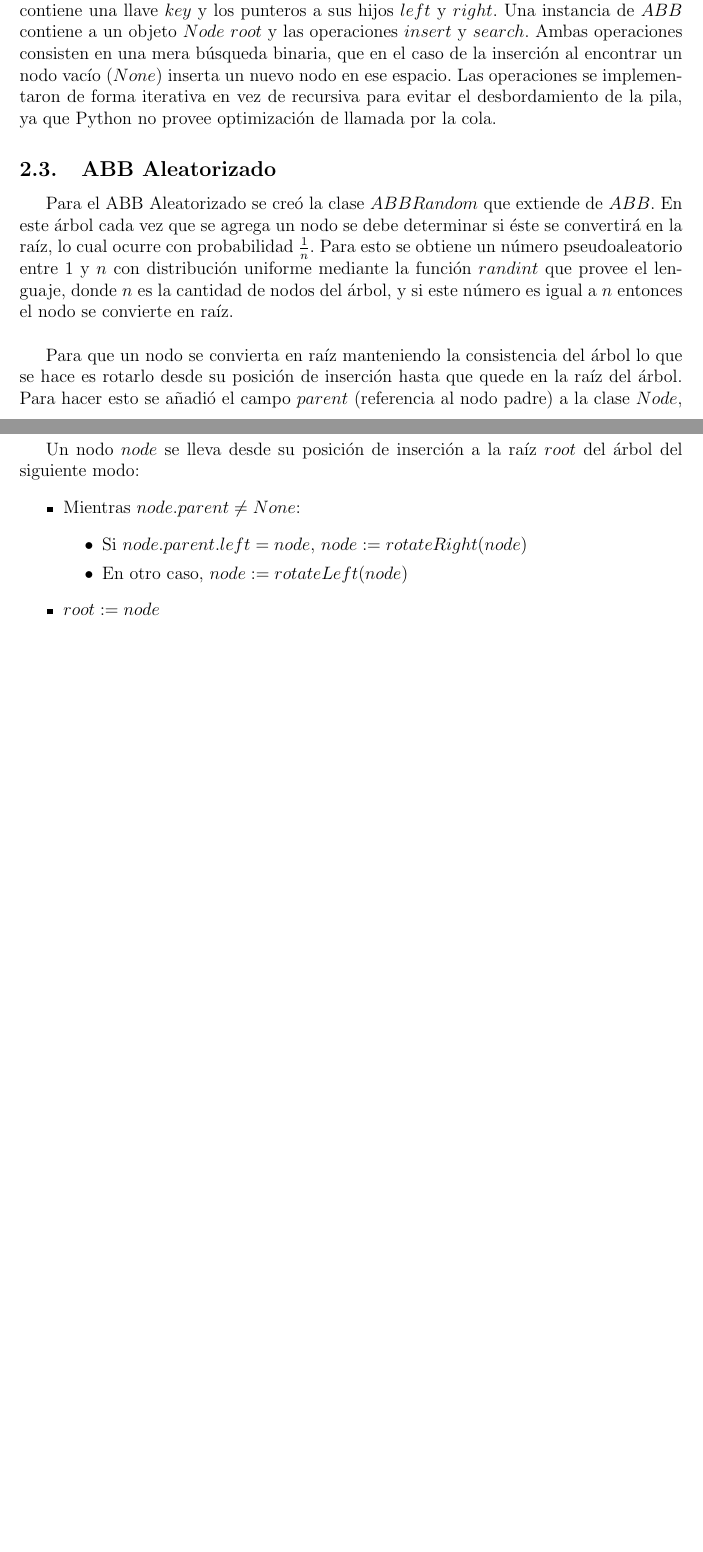
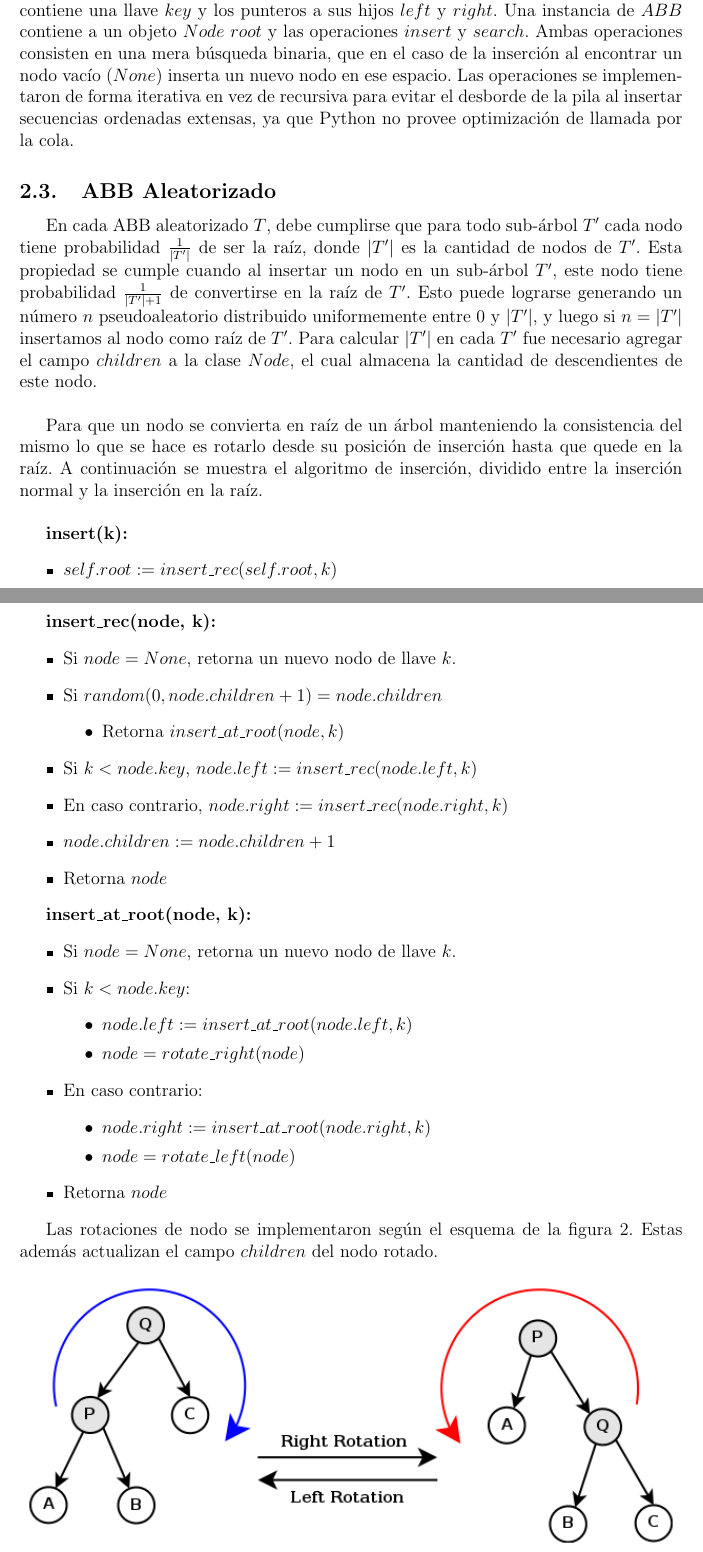
Before and after one commit to kiel-cristian/skipList, a LaTeX document (informe/Informe T3.tex): two parts of pages 4 and 5 of 5 before the commit and two parts of pages 5 and 6 of 7 after it, joined at a grey line, cut so that both start at the same text, the shorter picture padded with empty space. Compiled offline with LaTeX, dvips and Ghostscript.

Commit message:
Informe avanzado, faltan experimentos y conclusion

```diff
--- a/informe/Informe T3.tex
+++ b/informe/Informe T3.tex
@@ -90,21 +123,49 @@ La inserción funciona del siguiente modo:
 
 \subsection{ABB}
-El ABB se implementó con una clase $Node$ y una clase $ABB$. Cada objeto $Node$ contiene una llave $key$ y los punteros a sus hijos $left$ y $right$. Una instancia de $ABB$ contiene a un objeto $Node$ $root$ y las operaciones $insert$ y $search$. Ambas operaciones consisten en una mera búsqueda binaria, que en el caso de la inserción al encontrar un nodo vacío ($None$) inserta un nuevo nodo en ese espacio. Las operaciones se implementaron de forma iterativa en  vez de recursiva para evitar el desbordamiento de la pila, ya que Python no provee optimización de llamada por la cola.
+El ABB se implementó con una clase $Node$ y una clase $ABB$. Cada objeto $Node$ contiene una llave $key$ y los punteros a sus hijos $left$ y $right$. Una instancia de $ABB$ contiene a un objeto $Node$ $root$ y las operaciones $insert$ y $search$. Ambas operaciones consisten en una mera búsqueda binaria, que en el caso de la inserción al encontrar un nodo vacío ($None$) inserta un nuevo nodo en ese espacio. Las operaciones se implementaron de forma iterativa en  vez de recursiva para evitar el desborde de la pila al insertar secuencias ordenadas extensas, ya que Python no provee optimización de llamada por la cola.
 
 \subsection{ABB Aleatorizado}
-Para el ABB Aleatorizado se creó la clase $ABBRandom$ que extiende de $ABB$. En este árbol cada vez que se agrega un nodo se debe determinar si éste se convertirá en la raíz, lo cual ocurre con probabilidad $\frac{1}{n}$. Para esto se obtiene un número pseudoaleatorio entre 1 y $n$ con distribución uniforme mediante la función $randint$ que provee el lenguaje, donde $n$ es la cantidad de nodos del árbol, y si este número es igual a $n$ entonces el nodo se convierte en raíz.\\
+En cada ABB aleatorizado $T$, debe cumplirse que para todo sub-árbol $T'$ cada nodo tiene probabilidad $\frac{1}{|T'|}$ de ser la raíz, donde $|T'|$ es la cantidad de nodos de $T'$. Esta propiedad se cumple cuando al insertar un nodo en un sub-árbol $T'$, este nodo tiene probabilidad $\frac{1}{|T'|+1}$ de convertirse en la raíz de $T'$. Esto puede lograrse generando un número $n$ pseudoaleatorio distribuido uniformemente entre 0 y $|T'|$, y luego si $n = |T'|$ insertamos al nodo como raíz de $T'$. Para calcular $|T'|$ en cada $T'$ fue necesario agregar el campo $children$ a la clase $Node$, el cual almacena la cantidad de descendientes de este nodo.\\
 
-Para que un nodo se convierta en raíz manteniendo la consistencia del árbol lo que se hace es rotarlo desde su posición de inserción hasta que quede en la raíz del árbol. Para hacer esto se añadió el campo $parent$ (referencia al nodo padre) a la clase $Node$, para facilitar la implementación de las rotaciones.\\
+Para que un nodo se convierta en raíz de un árbol manteniendo la consistencia del mismo lo que se hace es rotarlo desde su posición de inserción hasta que quede en la raíz. A continuación se muestra el algoritmo de inserción, dividido entre la inserción normal y la inserción en la raíz.\\
 
-Un nodo $node$ se lleva desde su posición de inserción a la raíz $root$ del árbol del siguiente modo:
+\textbf{insert(k):}
 \begin{itemize}
-\item	Mientras $node.parent \not= None$:
+\item	$self.root := insert\_rec(self.root, k)$
+\end{itemize}
+
+\newpage
+
+\textbf{insert\_rec(node, k):}
+\begin{itemize}
+\item	Si $node = None$, retorna un nuevo nodo de llave $k$.
+\item	Si $random(0, node.children + 1) = node.children$
 	\begin{itemize}
-	\item	Si $node.parent.left = node$, $node := rotateRight(node)$
-	\item	En otro caso, $node := rotateLeft(node)$
+	\item	Retorna $insert\_at\_root(node, k)$
 	\end{itemize}
-\item	$root := node$
+\item	Si $k < node.key$, $node.left := insert\_rec(node.left, k)$
+\item	En caso contrario, $node.right := insert\_rec(node.right, k)$
+\item	$node.children := node.children + 1$
+\item	Retorna $node$
 \end{itemize}
+
+\textbf{insert\_at\_root(node, k):}
+\begin{itemize}
+\item	Si $node = None$, retorna un nuevo nodo de llave $k$.
+\item	Si $k < node.key$:
+	\begin{itemize}
+	\item	$node.left := insert\_at\_root(node.left, k)$
+	\item	$node = rotate\_right(node)$
+	\end{itemize}
+\item	En caso contrario:
+	\begin{itemize}
+	\item	$node.right := insert\_at\_root(node.right, k)$
+	\item	$node = rotate\_left(node)$
+	\end{itemize}
+\item	Retorna $node$
+\end{itemize}
+
+Las rotaciones de nodo se implementaron según el esquema de la figura \ref{fig:rotaciones}. Estas además actualizan el campo $children$ del nodo rotado.
 
 \begin{figure}[ht]
 \centering
```
Also changed, not shown: informe/Informe T3.pdf, informe/Informe T3.tex (46 more changed lines).
